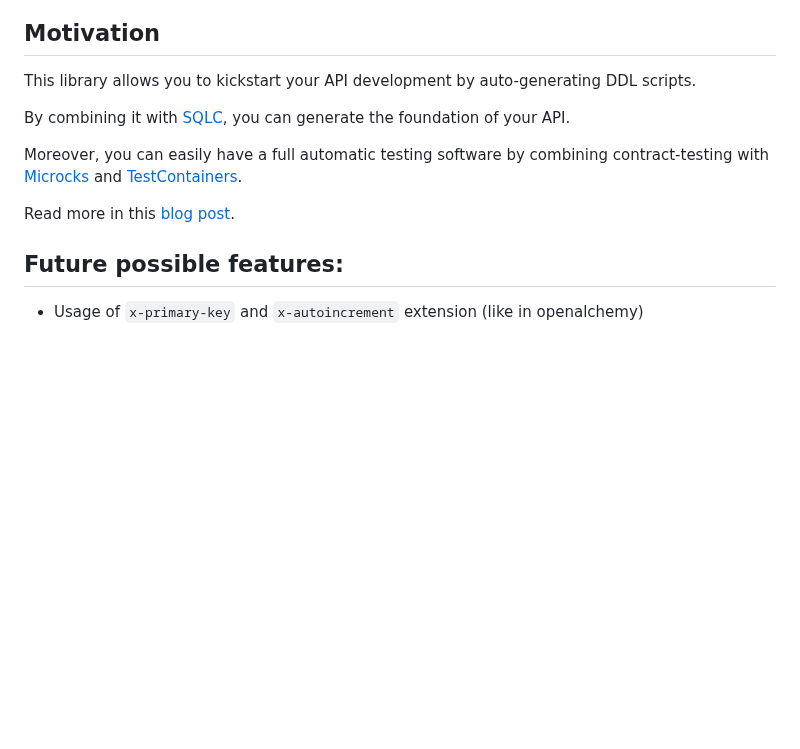
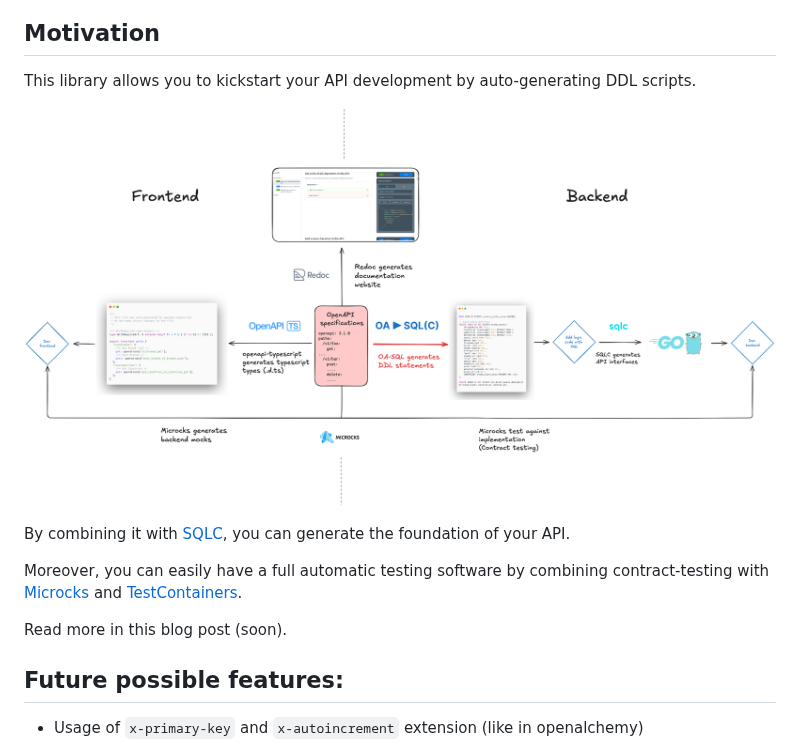
Before and after one commit to oliviernguyenquoc/OAPISQLC, a Markdown page: README.md, the part around one of its changes. GitHub-like rendering; pictures changed too: schema.png (added); blank space fills up the shorter version.

```diff
--- a/README.md
+++ b/README.md
@@ -123,11 +125,13 @@ if err != nil {
 
 This library allows you to kickstart your API development by auto-generating DDL scripts.
 
+![image](./schema.png)
+
 By combining it with [SQLC](https://sqlc.dev/), you can generate the foundation of your API.
 
 Moreover, you can easily have a full automatic testing software by combining contract-testing with [Microcks](https://microcks.io) and [TestContainers](https://golang.testcontainers.org/).
 
-Read more in this [blog post]().
+Read more in this blog post (soon).
 
 ## Future possible features:
 
```
Also changed, not shown: other parts of README.md (+3 -1 lines), 1 other file.
